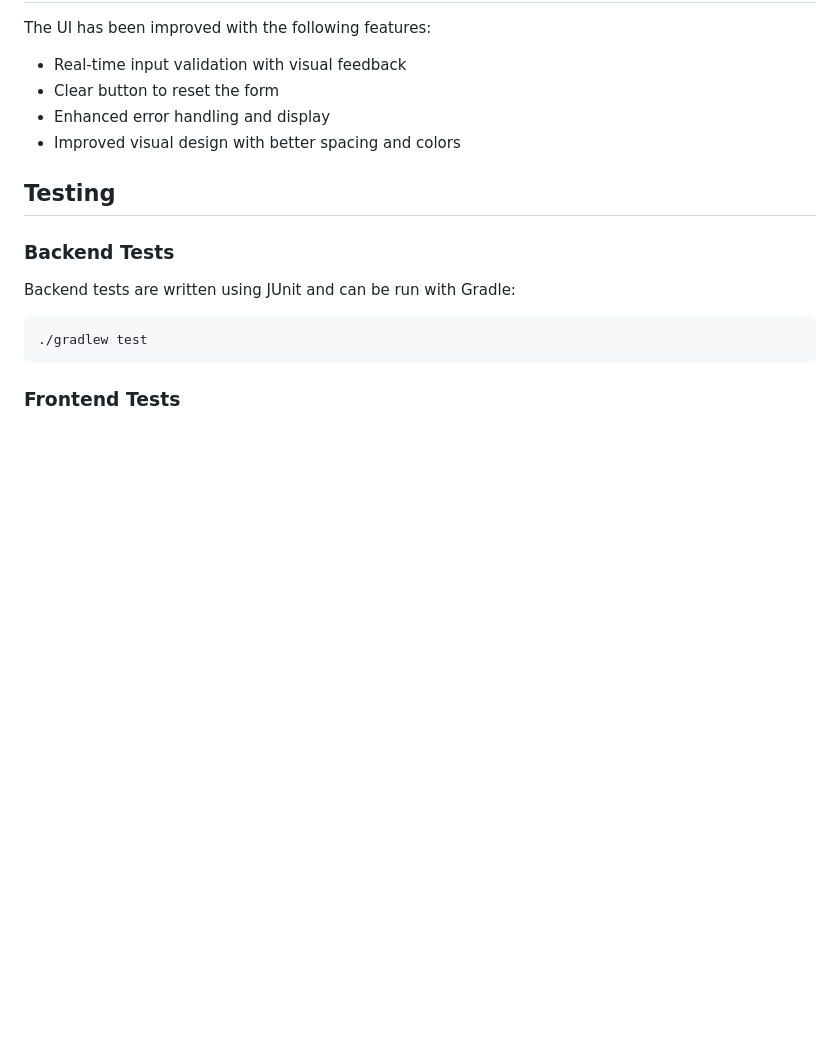
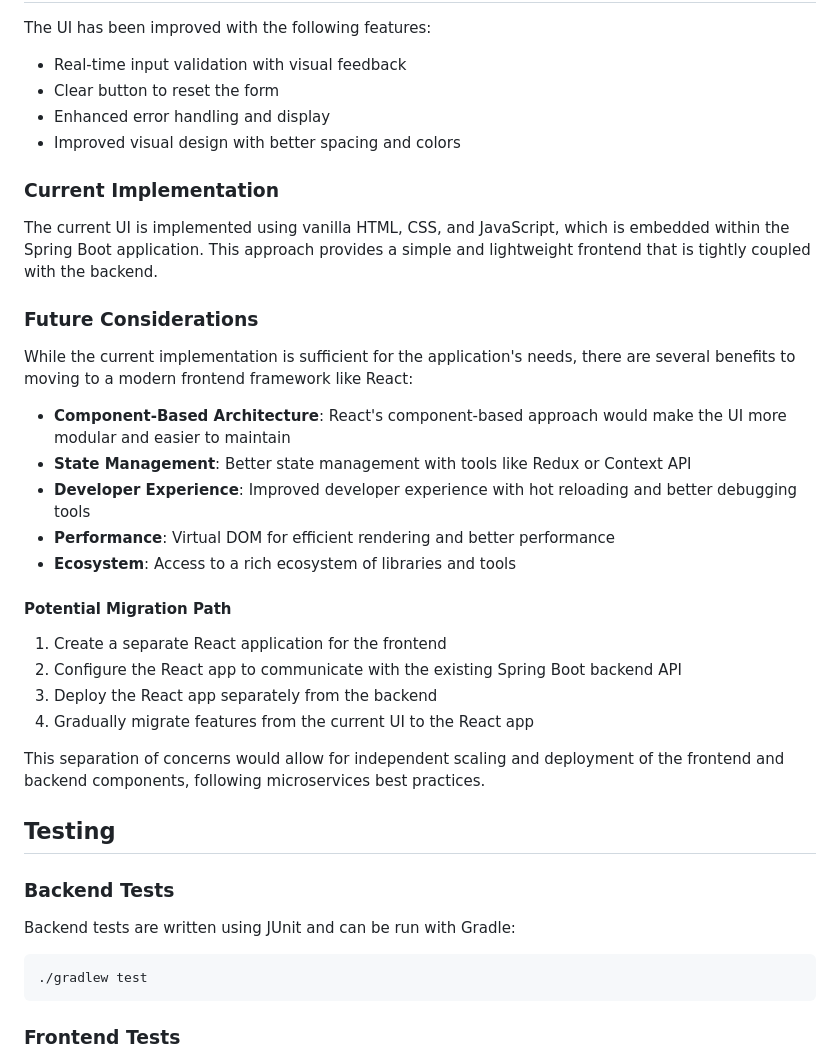
Before and after one commit to enrichmeai/coding-test, a Markdown page: README.md, the part around the change. Rendered like a GitHub page; blank space fills up the shorter version.

Commit message:
TEST-0000: updated Readme for UI migration

```diff
--- a/README.md
+++ b/README.md
@@ -169,6 +169,29 @@ The UI has been improved with the following features:
 - Enhanced error handling and display
 - Improved visual design with better spacing and colors
 
+### Current Implementation
+
+The current UI is implemented using vanilla HTML, CSS, and JavaScript, which is embedded within the Spring Boot application. This approach provides a simple and lightweight frontend that is tightly coupled with the backend.
+
+### Future Considerations
+
+While the current implementation is sufficient for the application's needs, there are several benefits to moving to a modern frontend framework like React:
+
+- **Component-Based Architecture**: React's component-based approach would make the UI more modular and easier to maintain
+- **State Management**: Better state management with tools like Redux or Context API
+- **Developer Experience**: Improved developer experience with hot reloading and better debugging tools
+- **Performance**: Virtual DOM for efficient rendering and better performance
+- **Ecosystem**: Access to a rich ecosystem of libraries and tools
+
+#### Potential Migration Path
+
+1. Create a separate React application for the frontend
+2. Configure the React app to communicate with the existing Spring Boot backend API
+3. Deploy the React app separately from the backend
+4. Gradually migrate features from the current UI to the React app
+
+This separation of concerns would allow for independent scaling and deployment of the frontend and backend components, following microservices best practices.
+
 ## Testing
 
 ### Backend Tests
```
